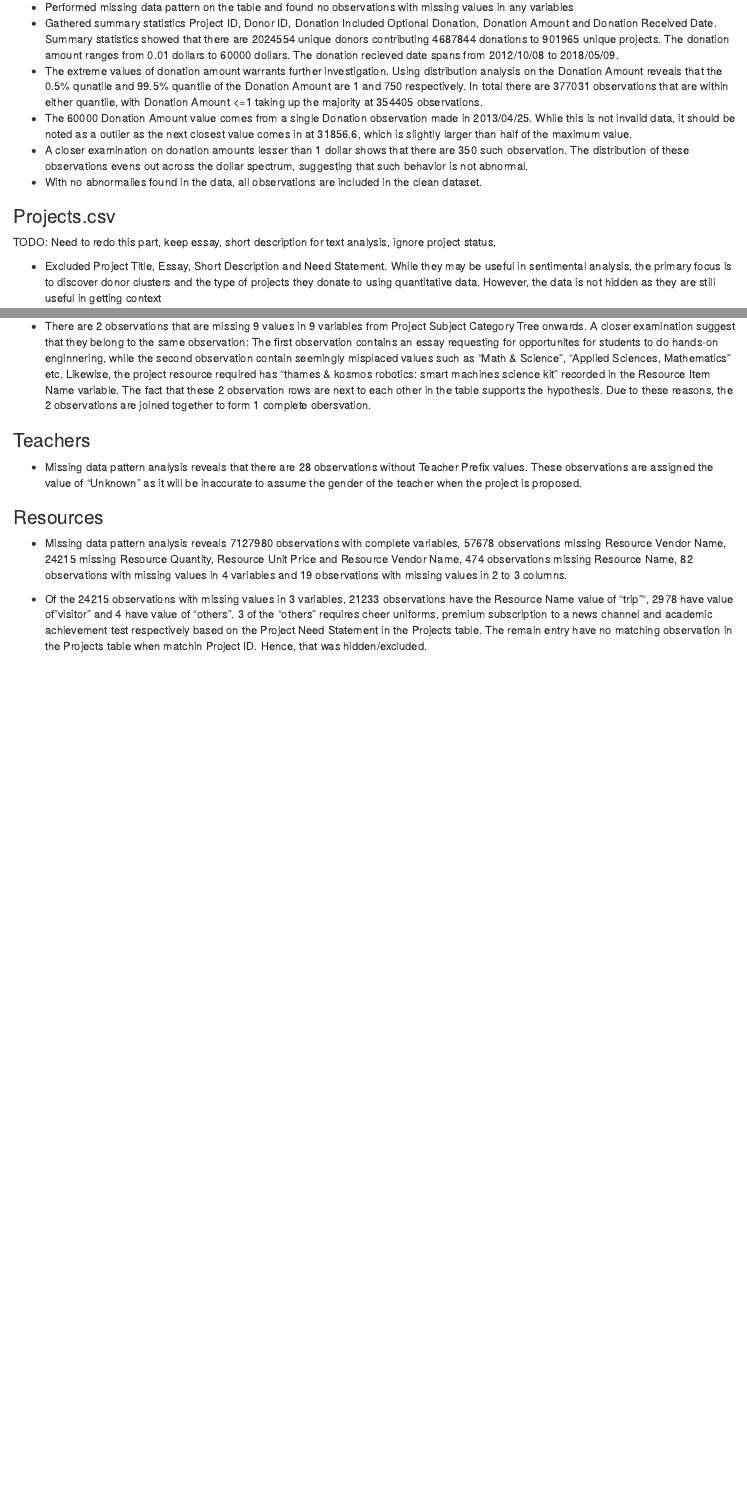
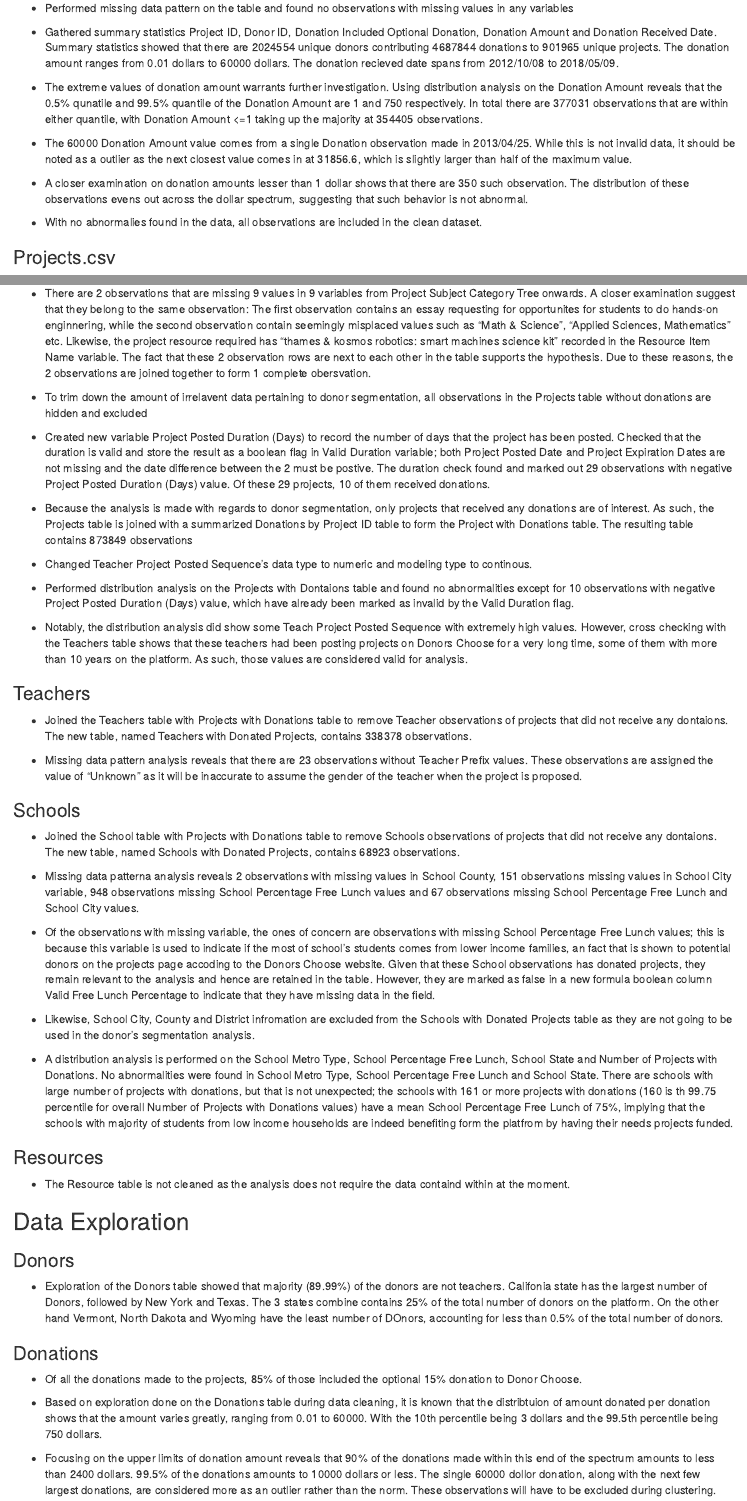
Before and after one commit to 12ebeh/DAL-Assignment-2, an R Markdown document (DAL Assignment 2.Rmd): the page in a window 1100 px wide, from 1260 px down before the commit and from 1300 px down after it, so that both start at the same text, and a second part further down, joined at a grey line. Rendered offline with R 4.5, knitr and Pandoc, with nearby package versions; drawn as R Markdown's standard HTML page in place of the format the file asks for.

Commit message:
- Cleaned all data tables used for analysis - Begin data exploration of the dataset

```diff
--- a/DAL Assignment 2.Rmd
+++ b/DAL Assignment 2.Rmd
@@ -56,25 +56,32 @@ Donors Features:
 ### Donor
 
 - Perfomed missing data pattern on the table. Found 1909543 complete observations, 33037 observations with missing Donor City values and 180060 observations with missing Donor City and Donor Zip values.
+
 - Observations with missing Donor City are not really much of a concern as the first 3 numbers of the zip code will suffice in identify the proximity of the donor to the proximity of the school. Distribution analysis performed on the Donor State and Donor Is Teacher varialbe shows that these observations are spreaded across different states and teacher status, indicating that the missing value may not be caused by data malfunctions. Therefore those observations are included in the clean dataset
+
 - Observations with both missing Donor City and Donor Zip are likewise subjected to further distribution analysis: the result reveals that roughly half of these observations have a Donor State value of "other", implying that these donors originated from out of United States. Such observations should be considered valid as these donors will not have a valid zip code. Observations with a non "other" Donor State value but with missing Donor Zip values are flagged out using a formula column Incomplete Location Info.
+
 - Flagging out the observations with incomplete location info is chosen over hiding and exluding action because the data given exists in a relational database form. Future exploratory analysis may require joining of the Donors table with other tables, in which the hidden and excluded rows may cause instances of missing data in the joined table
+
 - Summary statistics and distribtuion analysis on the Donor State, Donor Is Teacher and Donor Zip variable of the complete observations reveals no further abnormalies.
 
 ### Donations
 
 - Performed missing data pattern on the table and found no observations with missing values in any variables
+
 - Gathered summary statistics Project ID, Donor ID, Donation Included Optional Donation, Donation Amount and Donation Received Date. Summary statistics showed that there are 2024554 unique donors contributing 4687844 donations to 901965 unique projects. The donation amount ranges from 0.01 dollars to 60000 dollars. The donation recieved date spans from 2012/10/08 to 2018/05/09.
+
 - The extreme values of donation amount warrants further investigation. Using distribution analysis on the Donation Amount reveals that the 0.5% qunatile and 99.5% quantile of the Donation Amount are 1 and 750 respectively. In total there are 377031 observations that are within either quantile, with Donation Amount <=1 taking up the majority at 354405 observations.
+
 - The 60000 Donation Amount value comes from a single Donation observation made in 2013/04/25. While this is not invalid data, it should be noted as a outlier as the next closest value comes in at 31856.6, which is slightly larger than half of the maximum value.
+
 - A closer examination on donation amounts lesser than 1 dollar shows that there are 350 such observation. The distribution of these observations evens out across the dollar spectrum, suggesting that such behavior is not abnormal.
+
 - With no abnormalies found in the data, all observations are included in the clean dataset.
 
 ### Projects.csv
 
-TODO: Need to redo this part, keep essay, short description for text analysis, ignore project status,
-
-- Excluded Project Title, Essay, Short Description and Need Statement. While they may be useful in sentimental analysis, the primary focus is to discover donor clusters and the type of projects they donate to using quantitative data. However, the data is not hidden as they are still useful in getting context
+- Excluded Project Title, Essay, Short Description and Need Statement. While they may be useful in sentimental analysis, the primary focus is to discover donor clusters and the type of projects they donate to using quantitative data. However, the data is not hidden as they are still useful in getting context.
 
 - Performed missing data pattern analysis on the remaining variables, found 826739 observations will no missing values, 283227 observations with missing Project Fully Funded Date values, 14 missing Project Expiry Date and Project Fully Funded Date values, 7 missing Project Resource Category values, and 31 observations missing values in 3 or more variables.
 
@@ -88,12 +95,50 @@ TODO: Need to redo this part, keep essay, short description for text analysis, i
 
 - There are 2 observations that are missing 9 values in 9 variables from Project Subject Category Tree onwards. A closer examination suggest that they belong to the same observation: The first observation contains an essay requesting for opportunites for students to do hands-on enginnering, while the second observation contain seemingly misplaced values such as "Math & Science", "Applied Sciences, Mathematics" etc. Likewise, the project resource required has "thames & kosmos robotics: smart machines science kit" recorded in the Resource Item Name variable. The fact that these 2 observation rows are next to each other in the table supports the hypothesis. Due to these reasons, the 2 observations are joined together to form 1 complete obersvation.
 
+- To trim down the amount of irrelavent data pertaining to donor segmentation, all observations in the Projects table without donations are hidden and excluded
+
+- Created new variable Project Posted Duration (Days) to record the number of days that the project has been posted. Checked that the duration is valid and store the result as a boolean flag in Valid Duration variable; both Project Posted Date and Project Expiration Dates are not missing and the date difference between the 2 must be postive. The duration check found and marked out 29 observations with negative Project Posted Duration (Days) value. Of these 29 projects, 10 of them received donations.
+
+- Because the analysis is made with regards to donor segmentation, only projects that received any donations are of interest. As such, the Projects table is joined with a summarized Donations by Project ID table to form the Project with Donations table. The resulting table contains 873849 observations
+
+- Changed Teacher Project Posted Sequence's data type to numeric and modeling type to continous.
+
+- Performed distribution analysis on the Projects with Dontaions table and found no abnormalities except for 10 observations with negative Project Posted Duration (Days) value, which have already been marked as invalid by the Valid Duration flag.
+
+- Notably, the distribution analysis did show some Teach Project Posted Sequence with extremely high values. However, cross checking with the Teachers table shows that these teachers had been posting projects on Donors Choose for a very long time, some of them with more than 10 years on the platform. As such, those values are considered valid for analysis.
+
 ### Teachers
 
-- Missing data pattern analysis reveals that there are 28 observations without Teacher Prefix values. These observations are assigned the value of "Unknown" as it will be inaccurate to assume the gender of the teacher when the project is proposed.
+- Joined the Teachers table with Projects with Donations table to remove Teacher observations of projects that did not receive any dontaions. The new table, named Teachers with Donated Projects, contains 338378 observations.
+
+- Missing data pattern analysis reveals that there are 23 observations without Teacher Prefix values. These observations are assigned the value of "Unknown" as it will be inaccurate to assume the gender of the teacher when the project is proposed.
+
+### Schools
+
+- Joined the School table with Projects with Donations table to remove Schools observations of projects that did not receive any dontaions. The new table, named Schools with Donated Projects, contains 68923 observations.
+
+- Missing data patterna analysis reveals 2 observations with missing values in School County, 151 observations missing values in School City variable, 948 observations missing School Percentage Free Lunch values and 67 observations missing School Percentage Free Lunch and School City values.
+
+- Of the observations with missing variable, the ones of concern are observations with missing School Percentage Free Lunch values; this is because this variable is used to indicate if the most of school's students comes from lower income families, an fact that is shown to potential donors on the projects page accoding to the Donors Choose website. Given that these School observations has donated projects, they remain relevant to the analysis and hence are retained in the table. However, they are marked as false in a new formula boolean column Valid Free Lunch Percentage to indicate that they have missing data in the field.
+
+- Likewise, School City, County and District infromation are excluded from the Schools with Donated Projects table as they are not going to be used in the donor's segmentation analysis.
+
+- A distribution analysis is performed on the School Metro Type, School Percentage Free Lunch, School State and Number of Projects with Donations. No abnormalities were found in School Metro Type, School Percentage Free Lunch and School State. There are schools with large number of projects with donations, but that is not unexpected; the schools with 161 or more projects with donations (160 is th 99.75 percentile for overall Number of Projects with Donations values) have a mean School Percentage Free Lunch of 75%, implying that the schools with majority of students from low income households are indeed benefiting form the platfrom by having their needs projects funded.
 
 ### Resources
 
-- Missing data pattern analysis reveals 7127980 observations with complete variables, 57678 observations missing Resource Vendor Name, 24215 missing Resource Quantity, Resource Unit Price and Resource Vendor Name, 474 observations missing Resource Name, 82 observations with missing values in 4 variables and 19 observations with missing values in 2 to 3 columns.
+- The Resource table is not cleaned as the analysis does not require the data containd within at the moment.
 
-- Of the 24215 observations with missing values in 3 variables, 21233 observations have the Resource Name value of "trip"", 2978 have value of "visitor" and 4 have value of "others". 3 of the "others" requires cheer uniforms, premium subscription to a news channel and academic achievement test respectively based on the Project Need Statement in the Projects table. The remain entry have no matching observation in the Projects table when matchin Project ID. Hence, that was hidden/excluded.
+## Data Exploration
+
+### Donors
+
+- Exploration of the Donors table showed that majority (89.99%) of the donors are not teachers. Califonia state has the largest number of Donors, followed by New York and Texas. The 3 states combine contains 25% of the total number of donors on the platform. On the other hand Vermont, North Dakota and Wyoming have the least number of DOnors, accounting for less than 0.5% of the total number of donors.
+
+### Donations
+
+- Of all the donations made to the projects, 85% of those included the optional 15% donation to Donor Choose.
+
+- Based on exploration done on the Donations table during data cleaning, it is known that the distribtuion of amount donated per donation shows that the amount varies greatly, ranging from 0.01 to 60000. With the 10th percentile being 3 dollars and the 99.5th percentile being 750 dollars.
+
+- Focusing on the upper limits of donation amount reveals that 90% of the donations made within this end of the spectrum amounts to less than 2400 dollars. 99.5% of the donations amounts to 10000 dollars or less. The single 60000 dollor donation, along with the next few largest donations, are considered more as an outlier rather than the norm. These observations will have to be excluded during clustering.
```
Also changed, not shown: diagrams/Distribution of Donor Is Teacher.png (added), diagrams/Distribution of Donor State.png (added), diagrams/Donations - Distribution of Donation Amount (Per Donation).png (added), diagrams/Donations - Distribution of Large Donation Amount (Per Donation).png (added), diagrams/Donations - Distribution of Optional Donation Inclusion.png (added), DAL Assignment 2.Rmd (2 more changed lines).
